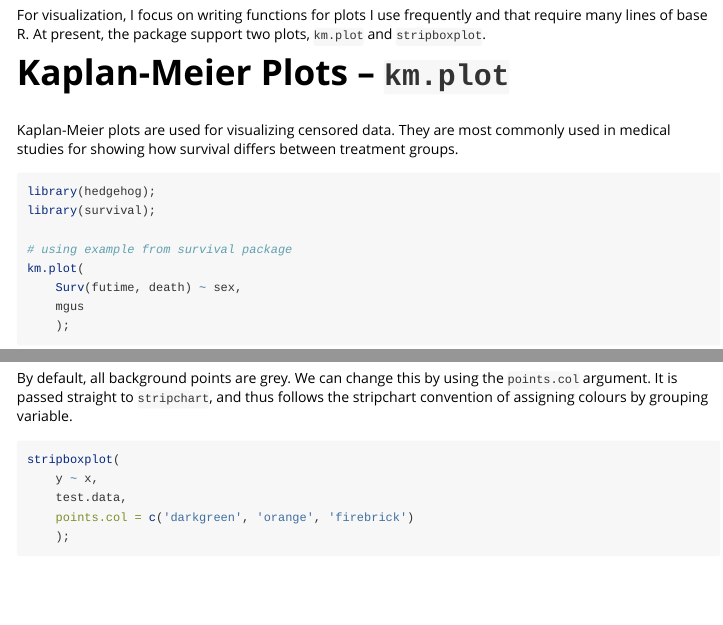
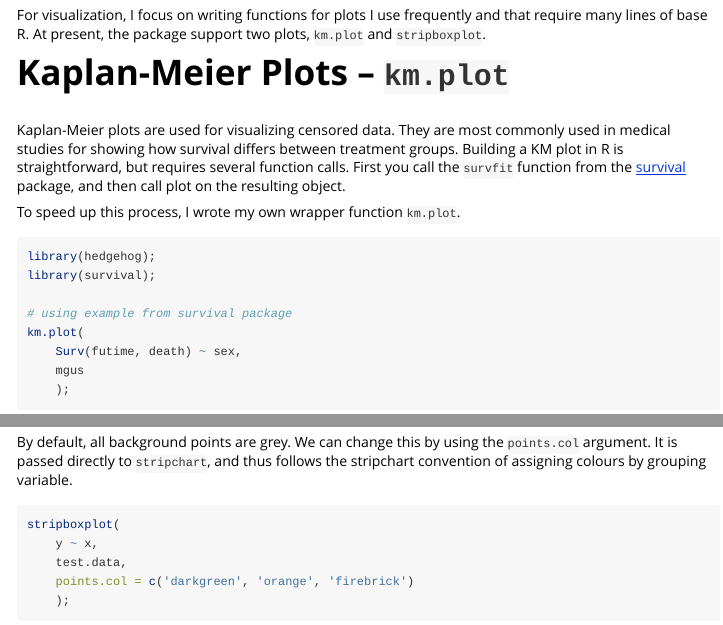
Before and after one commit to erleholgersen/hedgehog, an R Markdown document (vignettes/Plotting.Rmd): the page in a window 1100 px wide, from 150 px down, and a second part further down, joined at a grey line. Rendered offline with R 4.5, knitr and Pandoc, with nearby package versions; code that draws random numbers runs with fixed seeds of ours; some code elsewhere in the file could not run offline.

Commit message:
Vignette tweaks

````diff
--- a/vignettes/Plotting.Rmd
+++ b/vignettes/Plotting.Rmd
@@ -18,7 +18,9 @@ For visualization, I focus on writing functions for plots I use frequently and t
 
 # Kaplan-Meier Plots – `km.plot`
 
-Kaplan-Meier plots are used for visualizing censored data. They are most commonly used in medical studies for showing how survival differs between treatment groups.
+Kaplan-Meier plots are used for visualizing censored data. They are most commonly used in medical studies for showing how survival differs between treatment groups. Building a KM plot in R is straightforward, but requires several function calls. First you call the `survfit` function from the [survival](https://cran.r-project.org/web/packages/survival/index.html) package, and then call plot on the resulting object.
+
+To speed up this process, I wrote my own wrapper function `km.plot`.
 
 ```{r}
 library(hedgehog);
@@ -52,7 +54,7 @@ test.data <- data.frame(
 stripboxplot(y ~ x, test.data);
 ```
 
-By default, all background points are grey. We can change this by using the `points.col` argument. It is passed straight to `stripchart`, and thus follows the stripchart convention of assigning colours by grouping variable.
+By default, all background points are grey. We can change this by using the `points.col` argument. It is passed directly to `stripchart`, and thus follows the stripchart convention of assigning colours by grouping variable.
 
 ```{r}
 stripboxplot(
````
